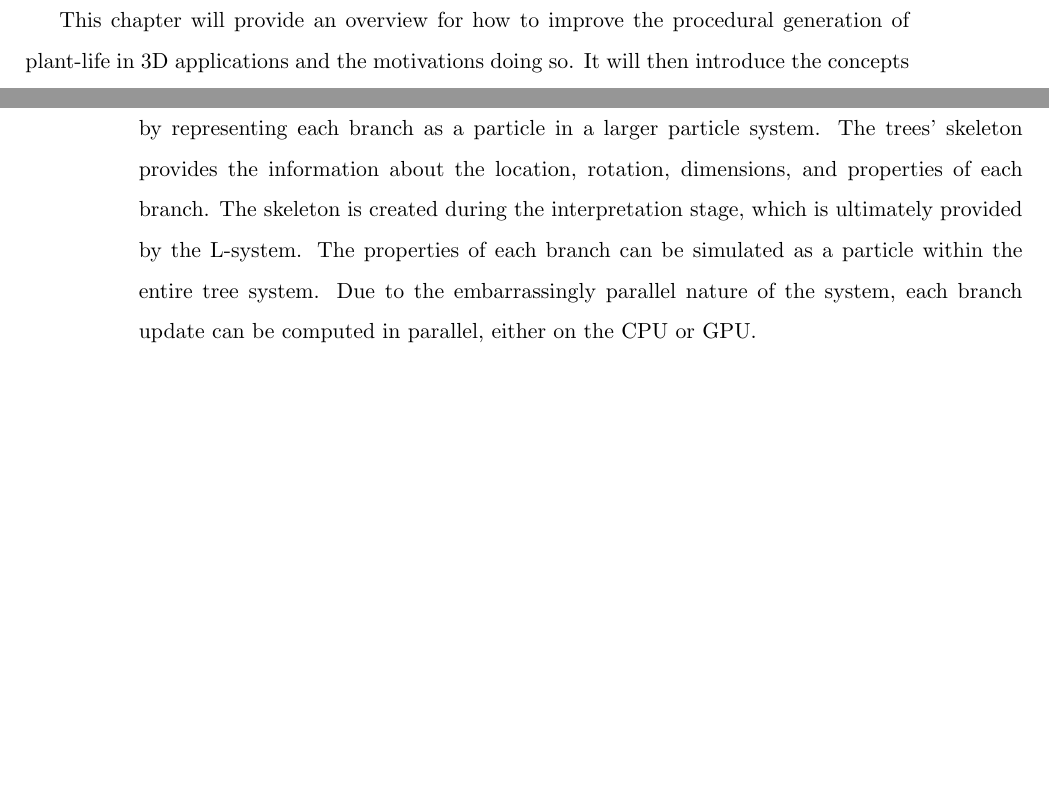
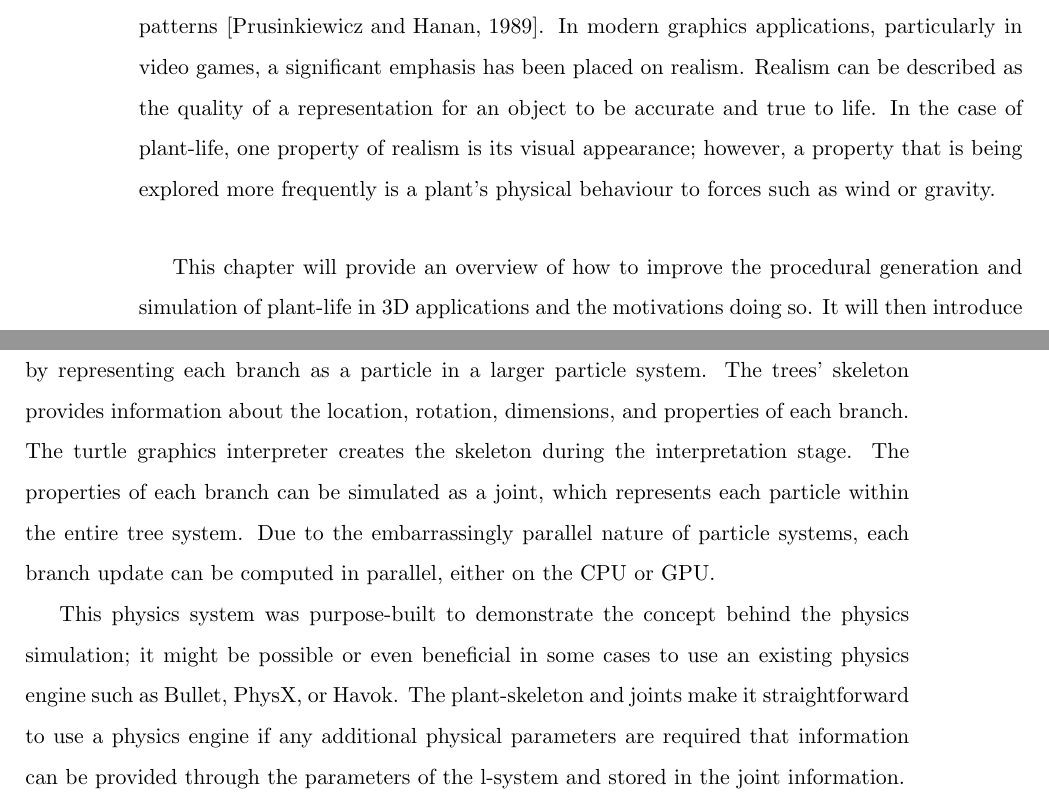
Before and after one commit to MatthewCrankshaw/L-SystemDocumentation, a LaTeX thesis (Thesis.tex, which reads chapters/Introduction.tex, chapters/Physics.tex): two parts of pages 10 and 71 of 90 before the commit and two parts of pages 9 and 72 of 91 after it, joined at a grey line, cut at the place of the change, the shorter picture padded with empty space. Compiled offline with pdfLaTeX.

Commit message:
proof read introduction

```diff
--- a/chapters/Introduction.tex
+++ b/chapters/Introduction.tex
@@ -1,4 +1,6 @@
-\lettrine[lines=3]{P}{}rocedurally generating 3D models of plant-life is a challenging task, largely due to the complex branching structures and variation between different types of plant species. Up until recently, all assets within 3D graphics applications either had to be sculpted using 3D modeling software or scanned using photogrammetry, laser triangulation or some form of contact-based 3D scanning. These methods are still used today but tend to be very time consuming and extremely costly. With the increase in computational power over the last few decades more emphasis has been placed on the use of procedural generation. Which can be used to create complex structures such as terrain, architecture, sound and 3D models with far greater speed than previous techniques, and often much better realism than would be possible with artists. Plant-life stands as a challenge due to the thousands of species, each with their unique structure and features. It is difficult to define a system that can represent them all in a way that is simple, understandable and accurate. The Lindenmayer System (L-system) stands as a solution to this problem, it was originally developed by Aristed Lindenmayer as a method of representing the development of multicellular organisms \cite{lindenmayer1968mathematical}. This has since gained popularity in the area of procedural generation and has been adapted to represent different types of structures. L-systems have been adapted to represent plant-life, such as trees, flowers, algae, and grasses. Whilst still applying to non-organic structures such as music, artificial neural networks, and tiling patterns \cite{Prusinkiewicz1989}.
+\lettrine[lines=3]{P}{}rocedurally generating 3D models of plant-life is a challenging task, mainly due to the complex branching structures and variation between different types of plant species. Up until recently, all assets within 3D graphics applications either had to be sculpted using 3D modeling software or scanned using photogrammetry, laser triangulation, or some form of contact-based 3D scanning. These methods are still used today but tend to be very time consuming and extremely costly. With the increase in computational power over the last few decades more emphasis has been placed on the use of procedural generation, which can be used to create complex structures such as terrain, architecture, sound and 3D models with far greater speed than previous techniques, and often much better realism than would be possible with artists. Plant-life stands as a challenge due to the thousands of species, each with their unique structures and features. It is not very easy to define a system that can represent them all in a way that is simple, understandable, and accurate. The Lindenmayer System (L-system) stands as a solution to this problem; it was developed initially by Aristed Lindenmayer as a method of representing the development of multicellular organisms \cite{lindenmayer1968mathematical}. L-systems have since gained popularity in the area of procedural generation and has been adapted to represent different types of structures. L-systems have been adapted to represent organic life, such as trees, flowers, algae, and grasses. While still applying to non-organic structures such as music, artificial neural networks, and tiling patterns \cite{Prusinkiewicz1989}. In modern graphics applications, particularly in video games, a significant emphasis has been placed on realism. Realism can be described as the quality of a representation for an object to be accurate and true to life. In the case of plant-life, one property of realism is its visual appearance; however, a property that is being explored more frequently is a plant's physical behaviour to forces such as wind or gravity.
+
+This chapter will provide an overview of how to improve the procedural generation and simulation of plant-life in 3D applications and the motivations doing so. It will then introduce the concepts of procedural generation, rewriting systems, and formal grammars. This chapter will briefly describe how to apply procedural generation to the development of plant-life and will provide sufficient background as to the use of formal grammars as a means of describing complex L-system languages. Finally, there will be an outline as to the structure of this thesis.
 
 \section{Motivations}
 
@@ -6,5 +8,5 @@ The L-system, in its most basic form, is a formal grammar that contains a set of
 
-This chapter will provide an overview for how to improve the procedural generation of plant-life in 3D applications and the motivations doing so. It will then introduce the concepts of procedural generation, rewriting systems, and formal grammars. This chapter will briefly describe how to apply procedural generation to the development of plant-life, and will provide sufficient background as to the use of formal grammars as a means of describing complex L-system languages. Finally, there will be an outline as to the structure of this thesis.
+The L-system grammar allows the construction of a plant to be described in a human-readable, formal grammar. The grammar can be used to specify the variation in shape, size, and branching structure within a particular species. Furthermore, a class of L-systems known as a parameterised L-systems can provide physical properties through the use of parameters. This concept could allow the L-system to contain physical information about the plant, which can be used to simulate the physical behavior of the plant that it generates, thus making it possible to simulate external forces such as gravity and wind.
 
 \section{Introduction to Procedural Generation}
 
--- a/chapters/Physics.tex
+++ b/chapters/Physics.tex
@@ -112,4 +112,6 @@ The particles in this system are the joints within the trees' skeleton. All of t
 \newpage
 \section{Summary}
 
-This chapter outlined a method of simulating and animating a procedurally generated plant by representing each branch as a  particle in a larger particle system. The trees' skeleton provides the information about the location, rotation, dimensions, and properties of each branch. The skeleton is created during the interpretation stage, which is ultimately provided by the L-system. The properties of each branch can be simulated as a particle within the entire tree system. Due to the embarrassingly parallel nature of the system, each branch update can be computed in parallel, either on the \acrshort{cpu} or \acrshort{gpu}.
+This chapter outlined a method of simulating and animating a procedurally generated plant by representing each branch as a  particle in a larger particle system. The trees' skeleton provides information about the location, rotation, dimensions, and properties of each branch. The turtle graphics interpreter creates the skeleton during the interpretation stage. The properties of each branch can be simulated as a joint, which represents each particle within the entire tree system. Due to the embarrassingly parallel nature of particle systems, each branch update can be computed in parallel, either on the \acrshort{cpu} or \acrshort{gpu}.
+
+This physics system was purpose-built to demonstrate the concept behind the physics simulation; it might be possible or even beneficial in some cases to use an existing physics engine such as Bullet, PhysX, or Havok. The plant-skeleton and joints make it straightforward to use a physics engine if any additional physical parameters are required that information can be provided through the parameters of the l-system and stored in the joint information.
```
Also changed, not shown: chapters/Introduction.tex (2 more changed lines), 9 other files.
